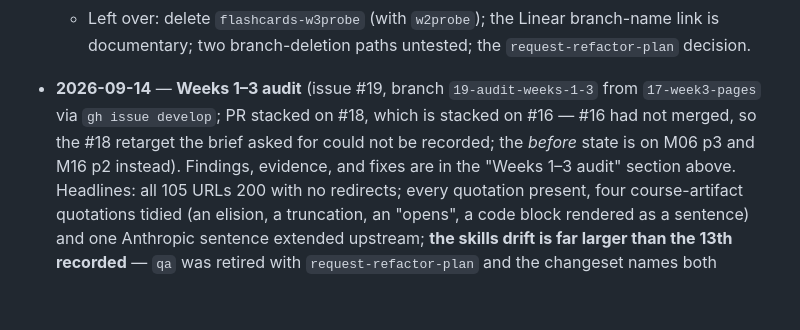
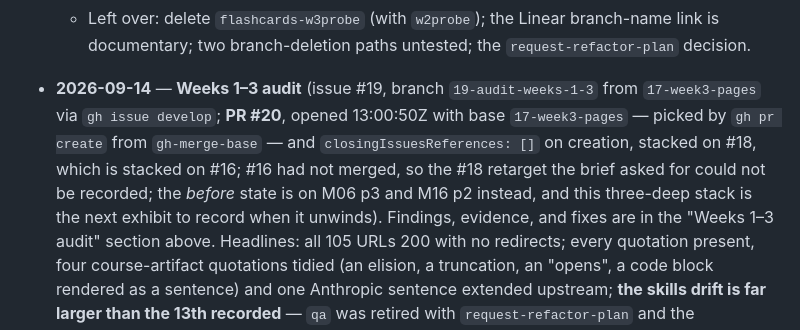
Before and after one commit to perro-ruidoso/gh-pr-mastery, a Markdown page: NOTES.md, the part around the change. GitHub-like rendering; blank space fills up the shorter version.

Commit message:
Record PR #20 as stacked on the Week 3 branch in NOTES.md
Co-Authored-By: Claude Opus 5 (1M context) <noreply@anthropic.com>
Claude-Session: https://claude.ai/code/session_01XtNkkAc1pk23sHWJwKeCDF

```diff
--- a/NOTES.md
+++ b/NOTES.md
@@ -1255,9 +1255,12 @@ restored on w3probe (`probe-child` remains).
     documentary; two branch-deletion paths untested; the `request-refactor-plan` decision.
 
 - **2026-09-14** — **Weeks 1–3 audit** (issue #19, branch `19-audit-weeks-1-3` from
-  `17-week3-pages` via `gh issue develop`; PR stacked on #18, which is stacked on #16 — #16
-  had not merged, so the #18 retarget the brief asked for could not be recorded; the *before*
-  state is on M06 p3 and M16 p2 instead). Findings, evidence, and fixes are in the
+  `17-week3-pages` via `gh issue develop`; **PR #20**, opened 13:00:50Z with base
+  `17-week3-pages` — picked by `gh pr create` from `gh-merge-base` — and
+  `closingIssuesReferences: []` on creation, stacked on #18, which is stacked on #16; #16 had
+  not merged, so the #18 retarget the brief asked for could not be recorded; the *before* state
+  is on M06 p3 and M16 p2 instead, and this three-deep stack is the next exhibit to record
+  when it unwinds). Findings, evidence, and fixes are in the
   "Weeks 1–3 audit" section above. Headlines: all 105 URLs 200 with no redirects; every
   quotation present, four course-artifact quotations tidied (an elision, a truncation, an
   "opens", a code block rendered as a sentence) and one Anthropic sentence extended
```
